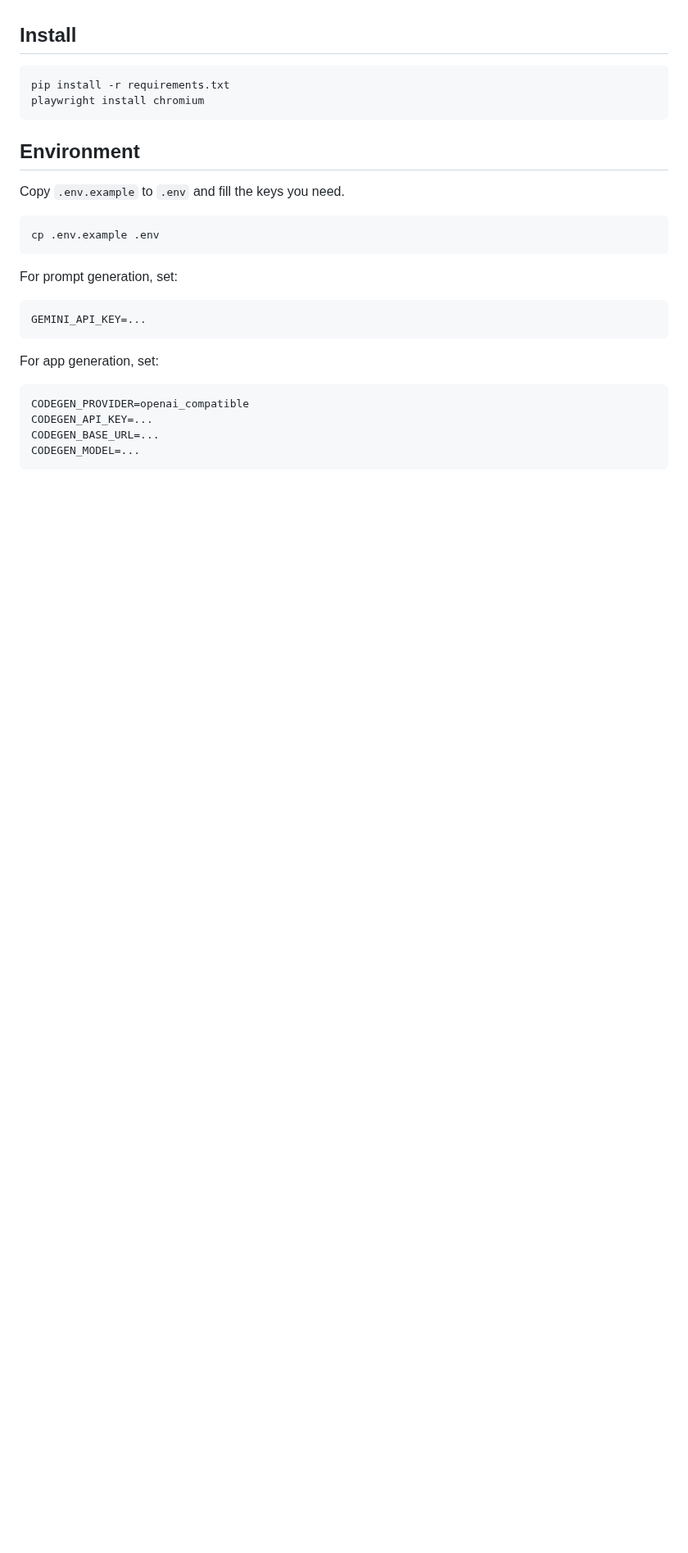
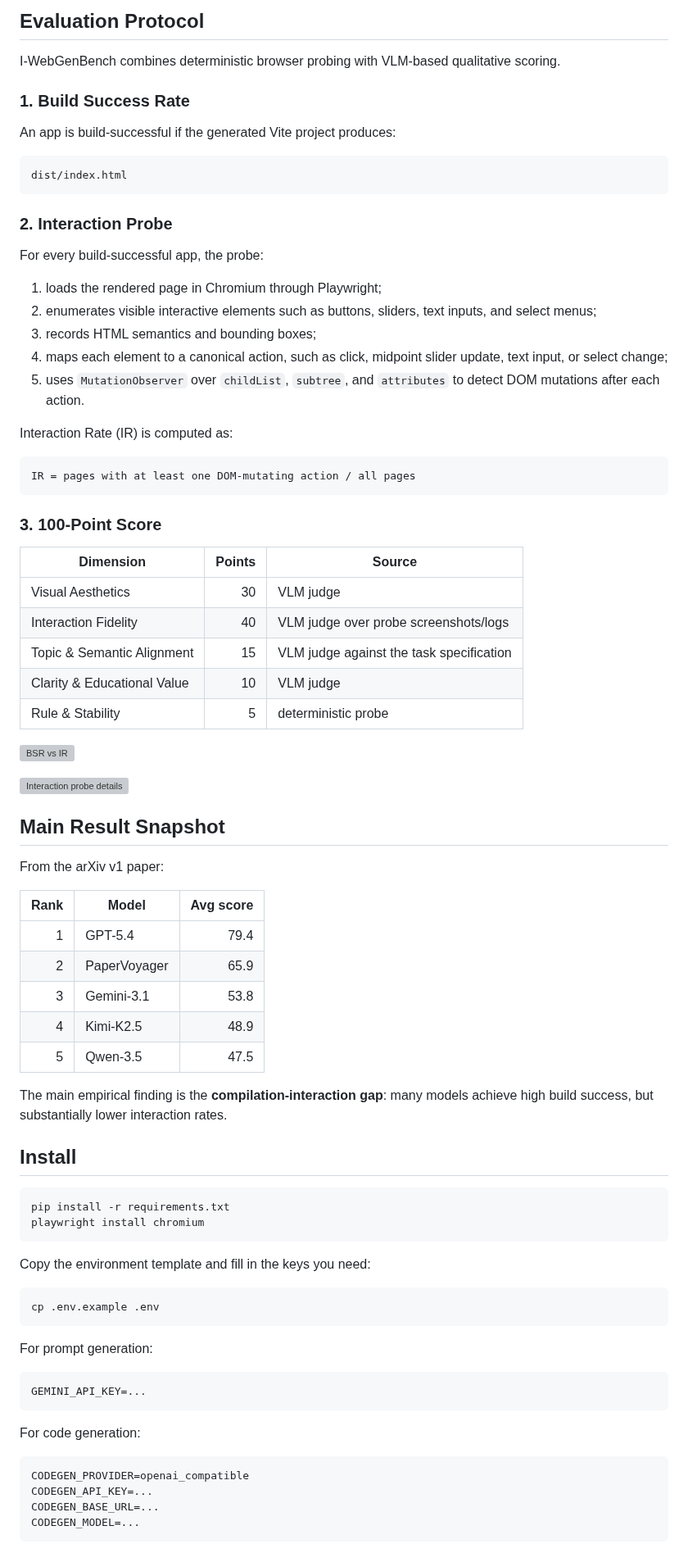
Before and after one commit to vast88912-stack/I-WebGenBench, a Markdown page: README.md, the part around one of its changes. Shown at 82% size. Rendered like a GitHub page; blank space fills up the shorter version; grey boxes are pictures that could not be loaded.

````diff
--- a/README.md
+++ b/README.md
@@ -19,3 +43,58 @@ Large generated outputs, datasets, API keys, local environments, and benchmark r
+## Evaluation Protocol
+
+I-WebGenBench combines deterministic browser probing with VLM-based qualitative scoring.
+
+### 1. Build Success Rate
+
+An app is build-successful if the generated Vite project produces:
+
+```text
+dist/index.html
+```
+
+### 2. Interaction Probe
+
+For every build-successful app, the probe:
+
+1. loads the rendered page in Chromium through Playwright;
+2. enumerates visible interactive elements such as buttons, sliders, text inputs, and select menus;
+3. records HTML semantics and bounding boxes;
+4. maps each element to a canonical action, such as click, midpoint slider update, text input, or select change;
+5. uses `MutationObserver` over `childList`, `subtree`, and `attributes` to detect DOM mutations after each action.
+
+Interaction Rate (IR) is computed as:
+
+```text
+IR = pages with at least one DOM-mutating action / all pages
+```
+
+### 3. 100-Point Score
+
+| Dimension | Points | Source |
+| --- | ---: | --- |
+| Visual Aesthetics | 30 | VLM judge |
+| Interaction Fidelity | 40 | VLM judge over probe screenshots/logs |
+| Topic & Semantic Alignment | 15 | VLM judge against the task specification |
+| Clarity & Educational Value | 10 | VLM judge |
+| Rule & Stability | 5 | deterministic probe |
+
+![BSR vs IR](assets/bsr_vs_ir.png)
+
+![Interaction probe details](assets/probe_details.png)
+
+## Main Result Snapshot
+
+From the arXiv v1 paper:
+
+| Rank | Model | Avg score |
+| ---: | --- | ---: |
+| 1 | GPT-5.4 | 79.4 |
+| 2 | PaperVoyager | 65.9 |
+| 3 | Gemini-3.1 | 53.8 |
+| 4 | Kimi-K2.5 | 48.9 |
+| 5 | Qwen-3.5 | 47.5 |
+
+The main empirical finding is the **compilation-interaction gap**: many models achieve high build success, but substantially lower interaction rates.
 
 ## Install
 
@@ -24,21 +103,19 @@ pip install -r requirements.txt
 playwright install chromium
 ```
 
-## Environment
-
-Copy `.env.example` to `.env` and fill the keys you need.
+Copy the environment template and fill in the keys you need:
 
 ```bash
 cp .env.example .env
 ```
 
-For prompt generation, set:
+For prompt generation:
 
 ```bash
 GEMINI_API_KEY=...
 ```
 
-For app generation, set:
+For code generation:
 
 ```bash
 CODEGEN_PROVIDER=openai_compatible
````
Also changed, not shown: other parts of README.md (+61 -44 lines), assets/evaluation_pipeline.png (added), assets/taxonomy.png (added), 2 other files.
